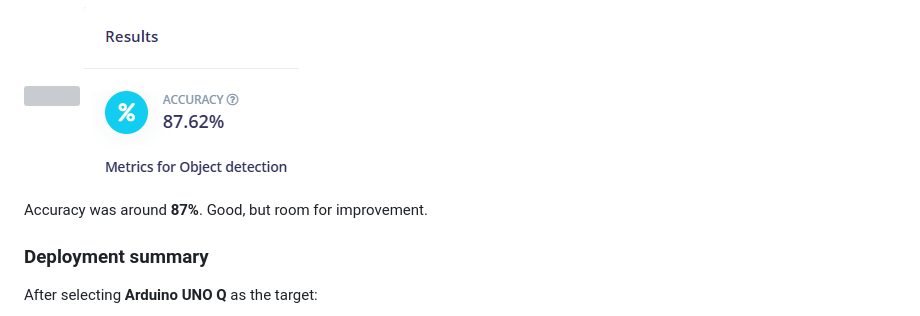
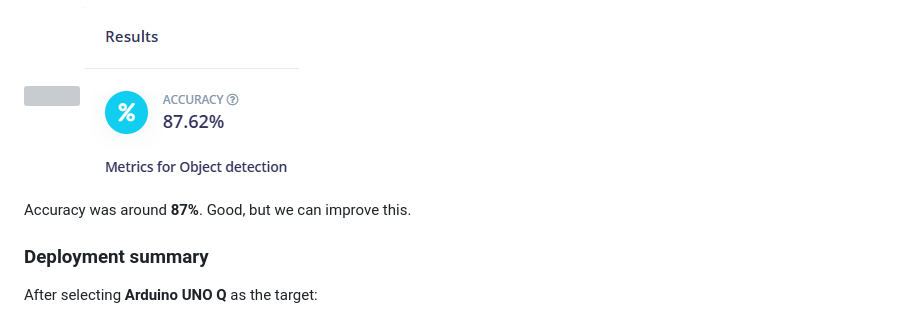
Before and after one commit to VikVentor/Inventory-Robot-UNO-Q, a Markdown page: README.md, the part around the change. Drawn GitHub-style; grey boxes are pictures that could not be loaded.

```diff
--- a/README.md
+++ b/README.md
@@ -207,7 +207,7 @@ Using **Live Classification** or **Model Testing → Classify all**:
   <img src="assets/docs_assets/accu_mn.png"/>
 </p>
 
-Accuracy was around **87%**. Good, but room for improvement.
+Accuracy was around **87%**. Good, but we can improve this.
 
 ### Deployment summary
 
```
